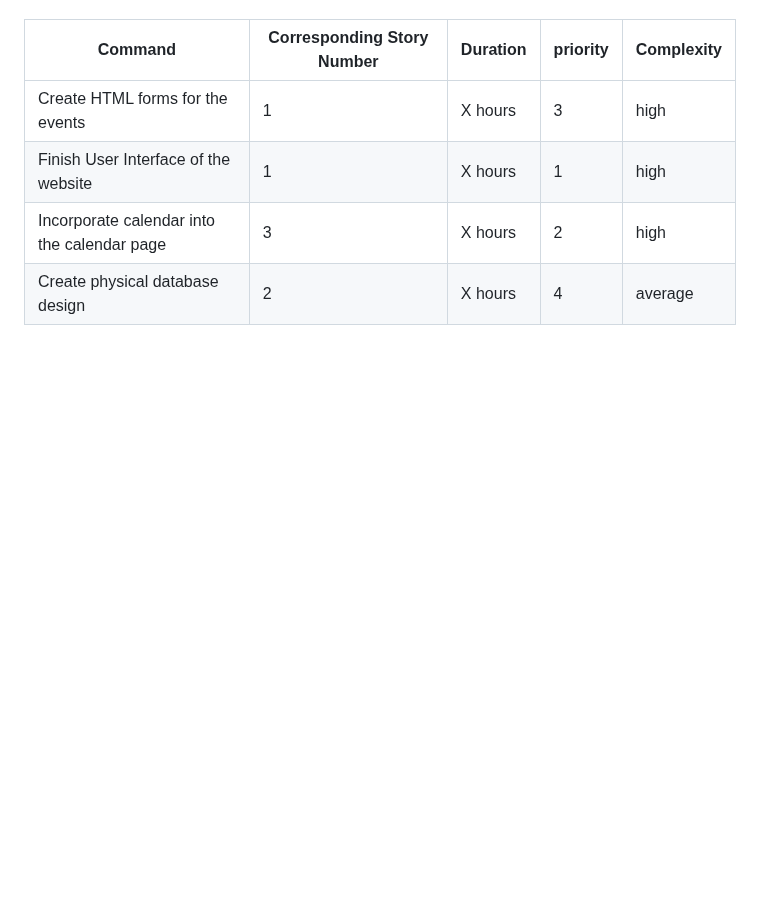
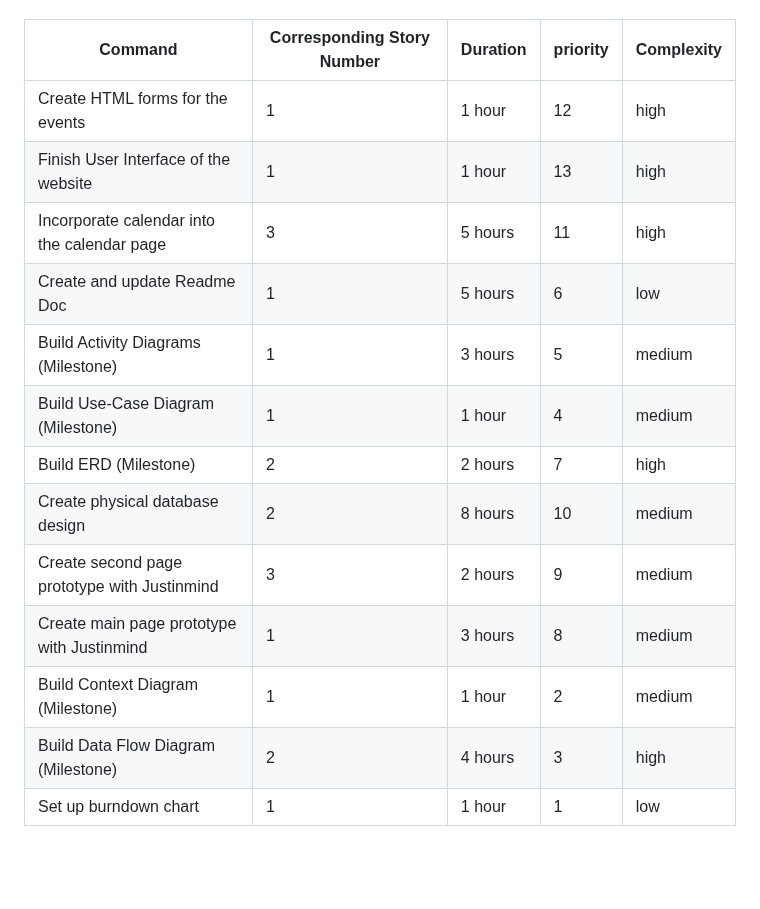
Before and after one commit to jmbartel/AstronomyUW, a Markdown page: README2.md, the part around the change. GitHub-like rendering; blank space fills up the shorter version.

```diff
--- a/README2.md
+++ b/README2.md
@@ -11,10 +11,19 @@ https://trello.com/b/lUMRTuwS/second-sprint-4-1-4-14 <br><br>
 
 | Command | Corresponding Story Number | Duration | priority | Complexity |
 | --- | --- | --- | --- | --- |
-| Create HTML forms for the events | 1 | X hours | 3 | high |
-| Finish User Interface of the website | 1 | X hours | 1 | high |
-| Incorporate calendar into the calendar page | 3 | X hours | 2 | high |
-| Create physical database design | 2 | X hours | 4 | average |
+| Create HTML forms for the events | 1 | 1 hour | 12 | high |
+| Finish User Interface of the website | 1 | 1 hour | 13 | high |
+| Incorporate calendar into the calendar page | 3 | 5 hours | 11 | high |
+| Create and update Readme Doc | 1 | 5 hours | 6 | low |
+| Build Activity Diagrams (Milestone) | 1 | 3 hours | 5 | medium |
+| Build Use-Case Diagram (Milestone) | 1 | 1 hour | 4 | medium |
+| Build ERD (Milestone) | 2 | 2 hours | 7 | high |
+| Create physical database design | 2 | 8 hours | 10 | medium |
+| Create second page prototype with Justinmind | 3 | 2 hours | 9 | medium |
+| Create main page prototype with Justinmind | 1 | 3 hours | 8 | medium |
+| Build Context Diagram (Milestone) | 1 | 1 hour | 2 | medium |
+| Build Data Flow Diagram (Milestone) | 2 | 4 hours | 3 | high |
+| Set up burndown chart | 1 | 1 hour | 1 | low |
 
 <br><br>
 
```
